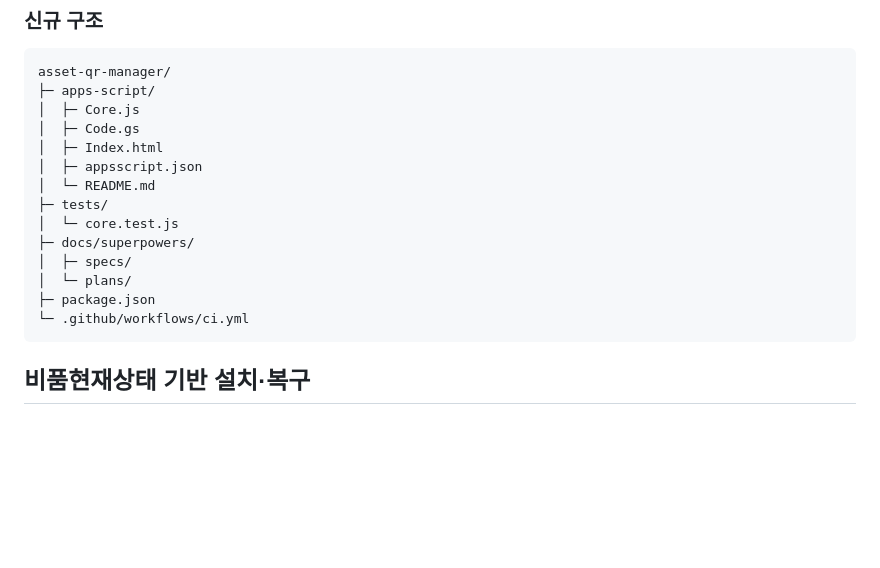
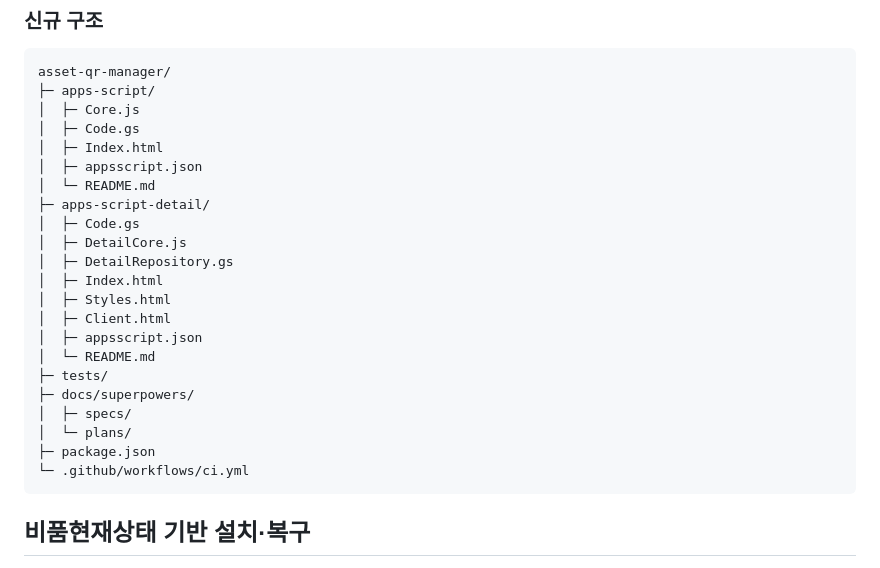
Before and after one commit to dkrnahs515-stack/asset-qr-manager, a Markdown page: README.md, the part around one of its changes. Drawn GitHub-style; blank space fills up the shorter version.

````diff
--- a/README.md
+++ b/README.md
@@ -52,15 +52,22 @@ asset-qr-manager/
 │  ├─ Index.html
 │  ├─ appsscript.json
 │  └─ README.md
+├─ apps-script-detail/
+│  ├─ Code.gs
+│  ├─ DetailCore.js
+│  ├─ DetailRepository.gs
+│  ├─ Index.html
+│  ├─ Styles.html
+│  ├─ Client.html
+│  ├─ appsscript.json
+│  └─ README.md
 ├─ tests/
-│  └─ core.test.js
 ├─ docs/superpowers/
 │  ├─ specs/
 │  └─ plans/
 ├─ package.json
 └─ .github/workflows/ci.yml
 ```
-
 
 ## 비품현재상태 기반 설치·복구
 
````
Also changed, not shown: other parts of README.md (+46 -0 lines).
